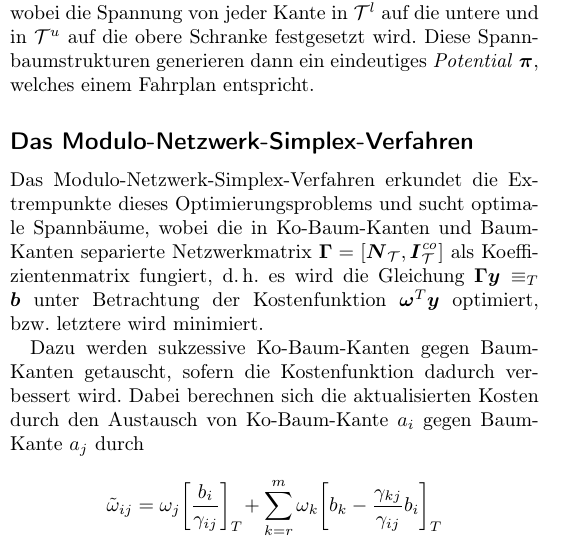
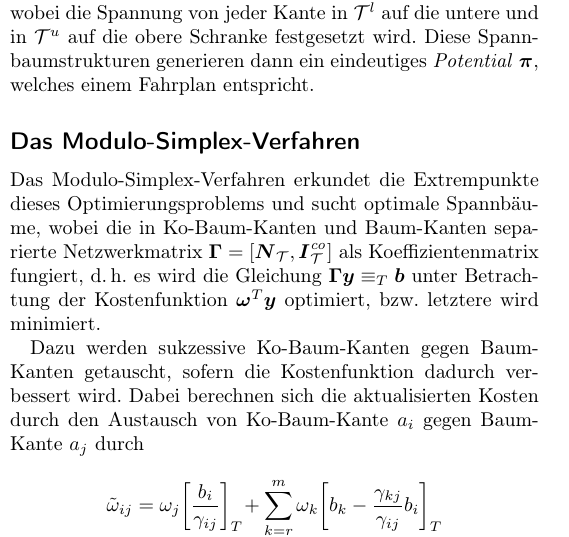
Before and after one commit to fdamken/algorithmic-timetable-modeling, a LaTeX document (handout/handout.tex): part of one column of page 1 of 2, cut so that both start at the same text. Compiled offline with pdfLaTeX.

Commit message:
txs auto checkin

```diff
--- a/handout/handout.tex
+++ b/handout/handout.tex
@@ -142,8 +142,8 @@
 		% end
 	% end
 
-	\subsection*{Das Modulo-Netzwerk-Simplex-Verfahren}
-		Das Modulo-Netzwerk-Simplex-Verfahren erkundet die Extrempunkte dieses Optimierungsproblems und sucht optimale Spannbäume, wobei die in Ko-Baum-Kanten und Baum-Kanten separierte Netzwerkmatrix \( \mat{\Gamma} = [\mat{N}_\mathcal{T}, \mat{I}_\mathcal{T}^\mathit{co}] \) als Koeffizientenmatrix fungiert, \dh es wird die Gleichung \( \mat{\Gamma} \vec{y} \equiv_T \vec{b} \) unter Betrachtung der Kostenfunktion \( \vec{\omega}^T \vec{y} \) optimiert, \bzw letztere wird minimiert.
+	\subsection*{Das Modulo-Simplex-Verfahren}
+		Das Modulo-Simplex-Verfahren erkundet die Extrempunkte dieses Optimierungsproblems und sucht optimale Spannbäume, wobei die in Ko-Baum-Kanten und Baum-Kanten separierte Netzwerkmatrix \( \mat{\Gamma} = [\mat{N}_\mathcal{T}, \mat{I}_\mathcal{T}^\mathit{co}] \) als Koeffizientenmatrix fungiert, \dh es wird die Gleichung \( \mat{\Gamma} \vec{y} \equiv_T \vec{b} \) unter Betrachtung der Kostenfunktion \( \vec{\omega}^T \vec{y} \) optimiert, \bzw letztere wird minimiert.
 
 		Dazu werden sukzessive Ko-Baum-Kanten gegen Baum-Kanten getauscht, sofern die Kostenfunktion dadurch verbessert wird. Dabei berechnen sich die aktualisierten Kosten durch den Austausch von Ko-Baum-Kante \( a_i \) gegen Baum-Kante \( a_j \) durch
 		\begin{equation*}
```
